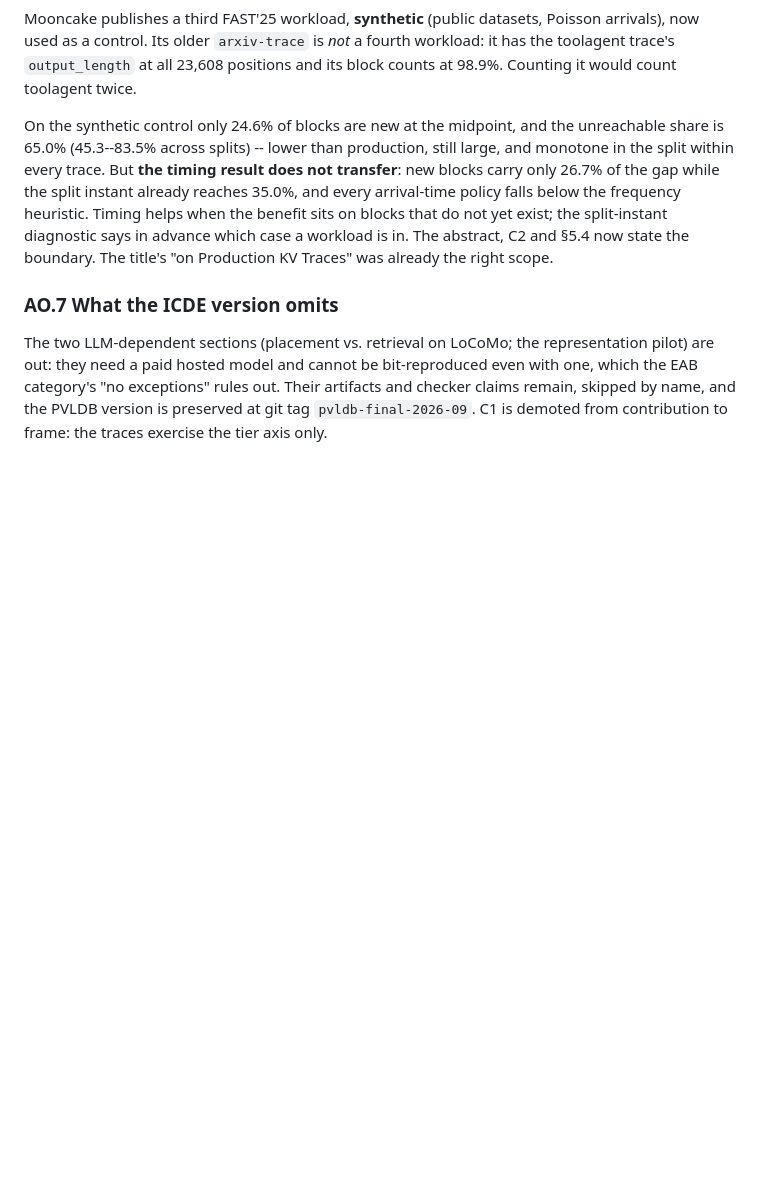
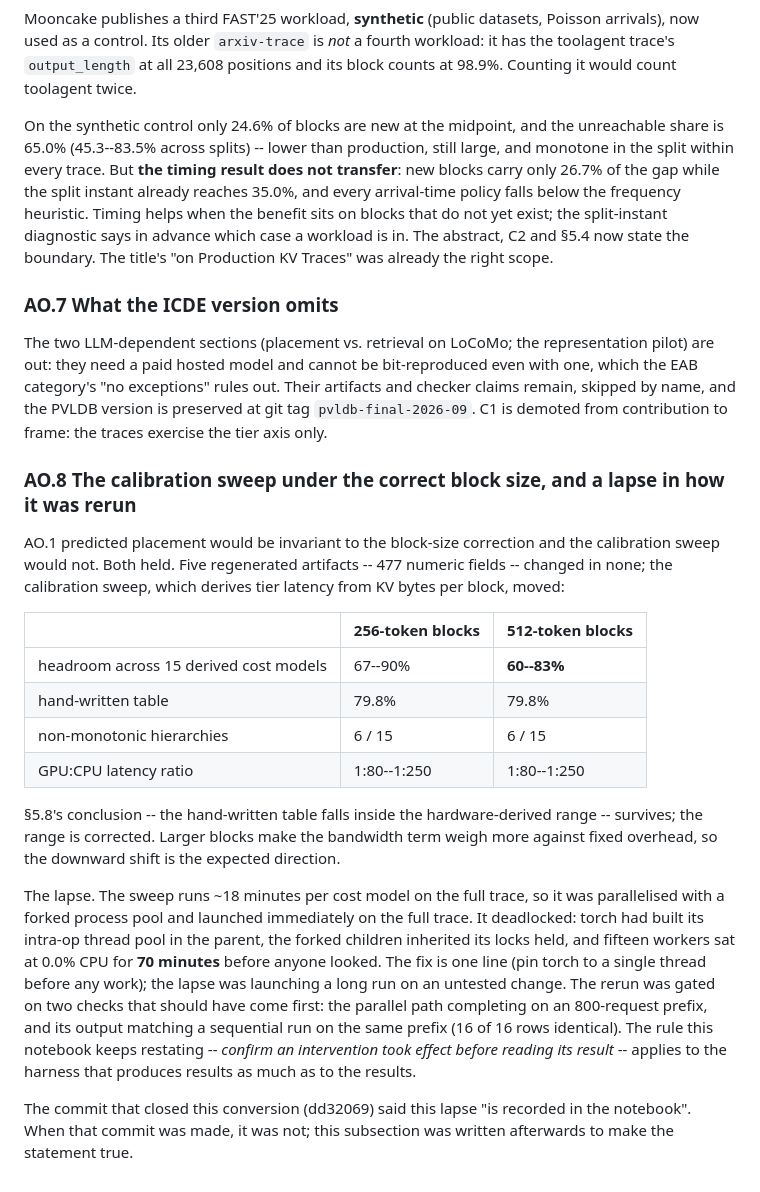
Before and after one commit to suanlab/stoa, a Markdown page: docs/claims_dependency.md, the part around the change. Drawn GitHub-style; blank space fills up the shorter version.

Commit message:
Record the calibration result and the deadlock lapse in section AO.8
The previous commit's message said the deadlock lapse was recorded in the notebook.
It was not yet; this adds it, along with the calibration sweep's corrected range
(60-83% under 512-token blocks, conclusion unchanged).

Co-Authored-By: Claude Opus 5.5 <noreply@anthropic.com>

```diff
--- a/docs/claims_dependency.md
+++ b/docs/claims_dependency.md
@@ -1731,3 +1731,33 @@ they need a paid hosted model and cannot be bit-reproduced even with one, which
 exceptions" rules out. Their artifacts and checker claims remain, skipped by name, and the PVLDB
 version is preserved at git tag `pvldb-final-2026-09`. C1 is demoted from contribution to frame: the
 traces exercise the tier axis only.
+
+### AO.8 The calibration sweep under the correct block size, and a lapse in how it was rerun
+
+AO.1 predicted placement would be invariant to the block-size correction and the calibration sweep
+would not. Both held. Five regenerated artifacts -- 477 numeric fields -- changed in none; the
+calibration sweep, which derives tier latency from KV bytes per block, moved:
+
+| | 256-token blocks | 512-token blocks |
+|---|---|---|
+| headroom across 15 derived cost models | 67--90% | **60--83%** |
+| hand-written table | 79.8% | 79.8% |
+| non-monotonic hierarchies | 6 / 15 | 6 / 15 |
+| GPU:CPU latency ratio | 1:80--1:250 | 1:80--1:250 |
+
+§5.8's conclusion -- the hand-written table falls inside the hardware-derived range -- survives; the
+range is corrected. Larger blocks make the bandwidth term weigh more against fixed overhead, so the
+downward shift is the expected direction.
+
+The lapse. The sweep runs ~18 minutes per cost model on the full trace, so it was parallelised with a
+forked process pool and launched immediately on the full trace. It deadlocked: torch had built its
+intra-op thread pool in the parent, the forked children inherited its locks held, and fifteen workers
+sat at 0.0% CPU for **70 minutes** before anyone looked. The fix is one line (pin torch to a single
+thread before any work); the lapse was launching a long run on an untested change. The rerun was gated
+on two checks that should have come first: the parallel path completing on an 800-request prefix, and
+its output matching a sequential run on the same prefix (16 of 16 rows identical). The rule this
+notebook keeps restating -- *confirm an intervention took effect before reading its result* -- applies
+to the harness that produces results as much as to the results.
+
+The commit that closed this conversion (dd32069) said this lapse "is recorded in the notebook". When
+that commit was made, it was not; this subsection was written afterwards to make the statement true.
```
